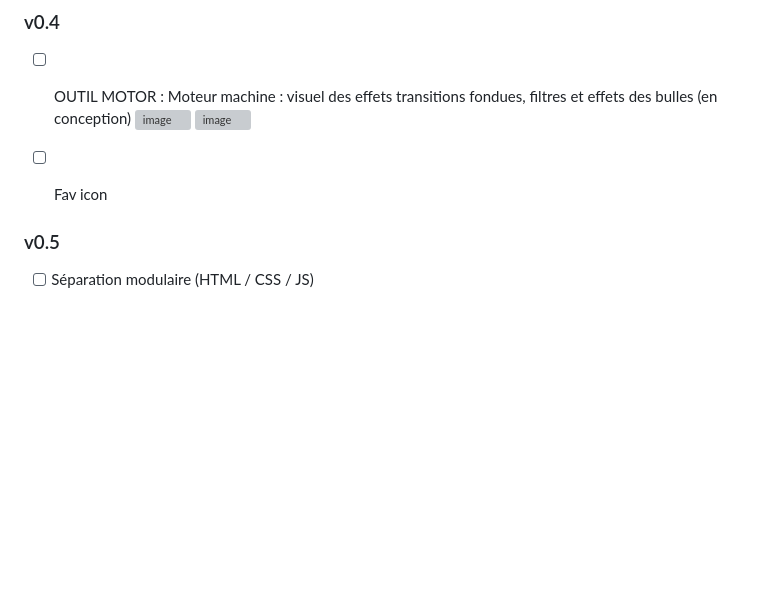
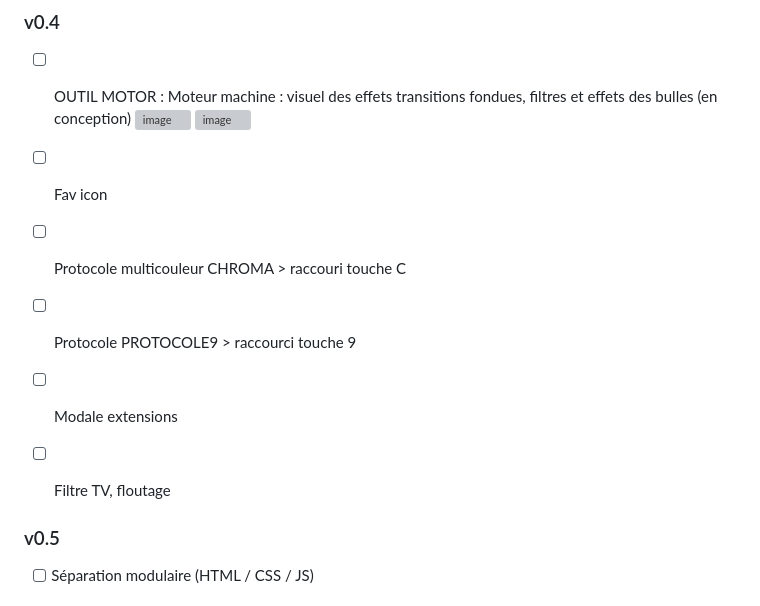
Before and after one commit to floriouniverse/lavalamp, a Markdown page: README.md, the part around the change. Rendered like a GitHub page; blank space fills up the shorter version; grey boxes are pictures that could not be loaded.

```diff
--- a/README.md
+++ b/README.md
@@ -66,6 +66,11 @@ Accédez directement à la version web via le lien ci-dessus.
       <img width="100" height="100" alt="image" src="https://github.com/user-attachments/assets/c9f64017-867b-44fd-a26f-ed2145bdc5ea" />
       <img width="100" height="100" alt="image" src="https://github.com/user-attachments/assets/97ac86fa-5ba5-4879-8423-7d8c1a6dfd3d" />
 - [ ] Fav icon
+- [ ] Protocole multicouleur CHROMA > raccouri touche C
+- [ ] Protocole PROTOCOLE9 > raccourci touche 9
+- [ ] Modale extensions
+- [ ] Filtre TV, floutage
+
 
 
 
```
